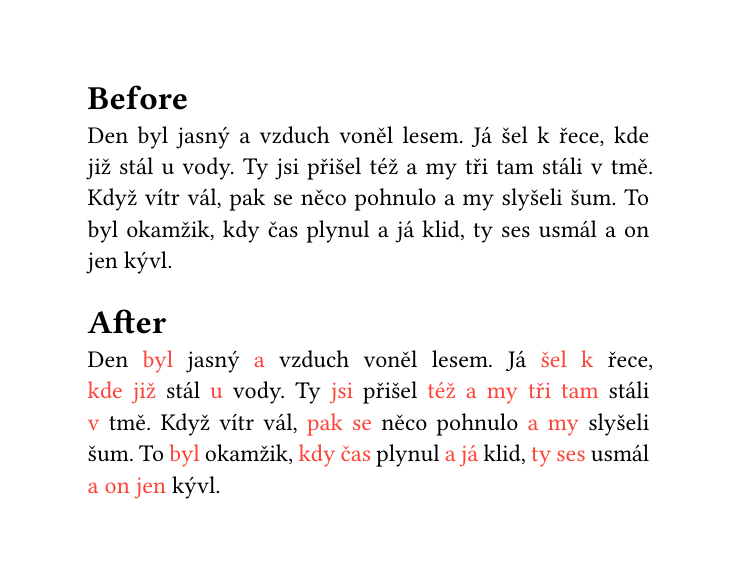
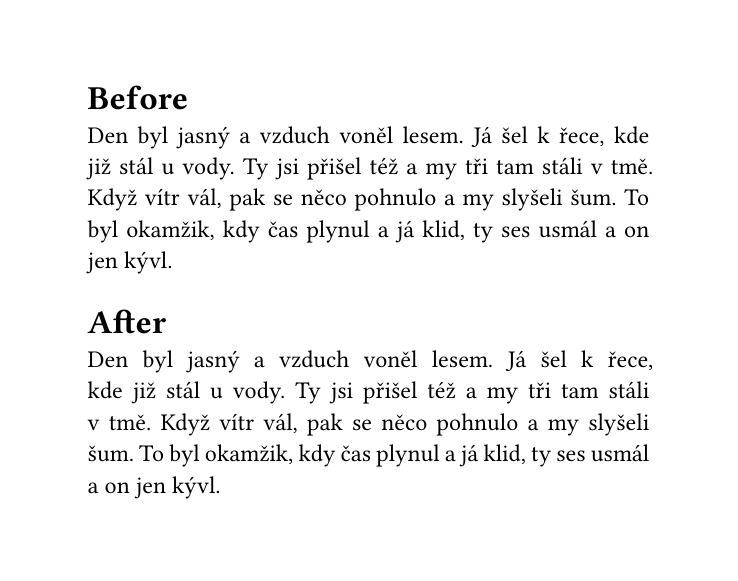
Before and after one commit to iamanro/typst-vlna, a Typst document (example/example.typ, which reads vlna.typ): the whole page. Compiled offline with Typst 0.15.

Commit message:
Correction

```diff
--- a/example/example.typ
+++ b/example/example.typ
@@ -5,7 +5,7 @@
 Den byl jasný a vzduch voněl lesem. Já šel k řece, kde již stál u  vody. Ty jsi přišel též a my tři tam stáli v tmě. Když vítr vál, pak se  něco pohnulo a my slyšeli šum. To byl okamžik, kdy čas plynul a já  klid, ty ses usmál a on jen kývl.
 
 // remove fill:red
-#let short-words = regex("(\<\p{Lowercase}{1,3}\>)+ ")
-#show short-words: it => text(fill: red)[#{it.text.match(short-words).captures; ([],)}.join[~]]
+#import "../vlna.typ":apply-vlna
+#show: apply-vlna
 = After
 Den byl jasný a vzduch voněl lesem. Já šel k řece, kde již stál u  vody. Ty jsi přišel též a my tři tam stáli v tmě. Když vítr vál, pak se  něco pohnulo a my slyšeli šum. To byl okamžik, kdy čas plynul a já  klid, ty ses usmál a on jen kývl.
--- a/vlna.typ
+++ b/vlna.typ
@@ -1,3 +1,7 @@
-// All characters with less than 3 letters are connected to the next word.
+// All characters with 1 to 3 letters are joined with next word.
+// Všechny slova s 1-3 znaky jsou spojeny s následujícím slovem.
+#let apply-vlna(doc) = [
 #let short-words = regex("(\<\p{Lowercase}{1,3}\>)+ ")
 #show short-words: it => text()[#{it.text.match(short-words).captures; ([],)}.join[~]]
+#doc
+]
```
